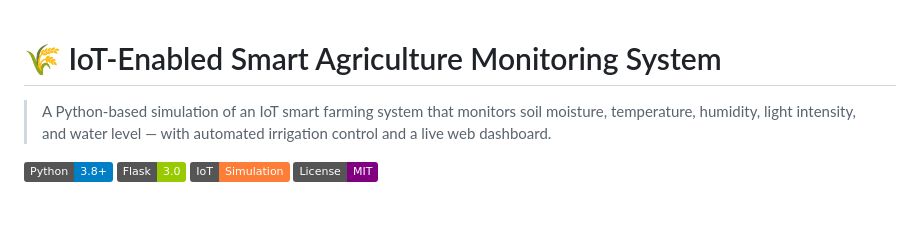
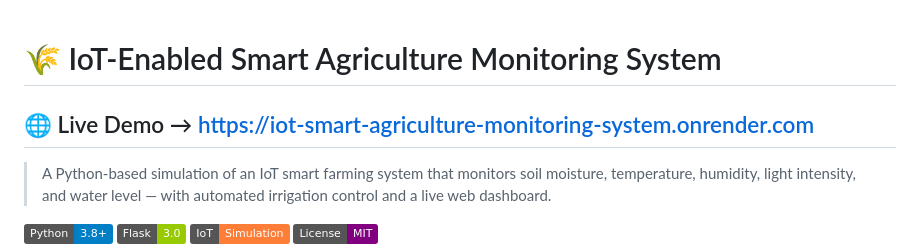
Before and after one commit to Neha-Joshi05/IoT-Smart-Agriculture-Monitoring-System, a Markdown page: README.md, the part around the change. Rendered like a GitHub page; badges without logos; blank space fills up the shorter version.

Commit message:
docs: add live demo link

```diff
--- a/README.md
+++ b/README.md
@@ -1,4 +1,6 @@
 # 🌾 IoT-Enabled Smart Agriculture Monitoring System
+
+## 🌐 Live Demo → https://iot-smart-agriculture-monitoring-system.onrender.com
 
 > A Python-based simulation of an IoT smart farming system that monitors soil moisture, temperature, humidity, light intensity, and water level — with automated irrigation control and a live web dashboard.
 
```
